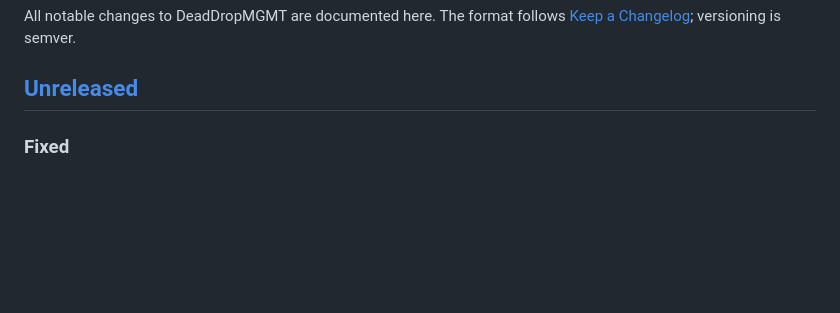
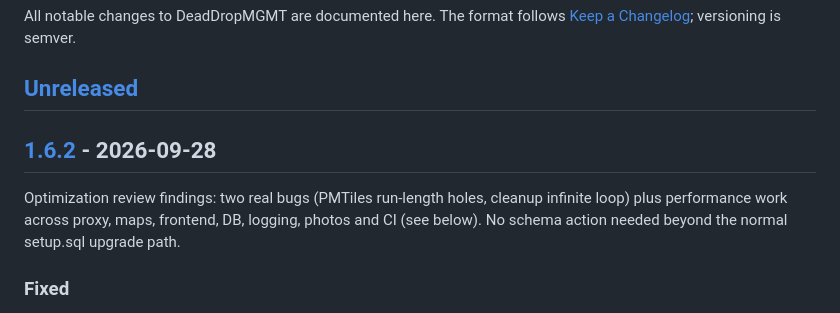
Before and after one commit to kilerdevs/DeadDropMGMT, a Markdown page: CHANGELOG.md, the part around one of its changes. Drawn GitHub-style; blank space fills up the shorter version.

Commit message:
Release 1.6.2
Changelog: cut 1.6.2 (optimization review: 2 bugs fixed, proxy/maps/frontend/DB/CI performance work). Upgrade path is the normal setup.sql re-apply; new settings keys self-create.

```diff
--- a/CHANGELOG.md
+++ b/CHANGELOG.md
@@ -8,6 +8,13 @@ All notable changes to DeadDropMGMT are documented here. The format follows
 [Keep a Changelog](https://keepachangelog.com/); versioning is semver.
 
 ## [Unreleased]
+
+## [1.6.2] - 2026-09-28
+
+Optimization review findings: two real bugs (PMTiles run-length holes,
+cleanup infinite loop) plus performance work across proxy, maps, frontend,
+DB, logging, photos and CI (see below). No schema action needed beyond the
+normal setup.sql upgrade path.
 
 ### Fixed
 - PHP-engine zone sizing read the same run-length tile twice and reported
```
Also changed, not shown: other parts of CHANGELOG.md (+2 -1 lines).
